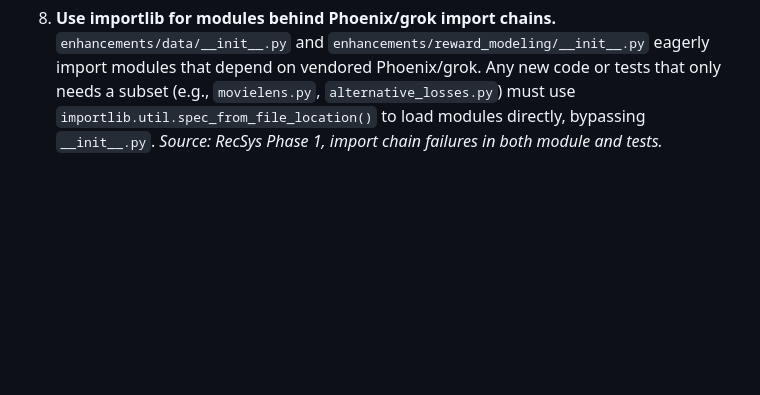
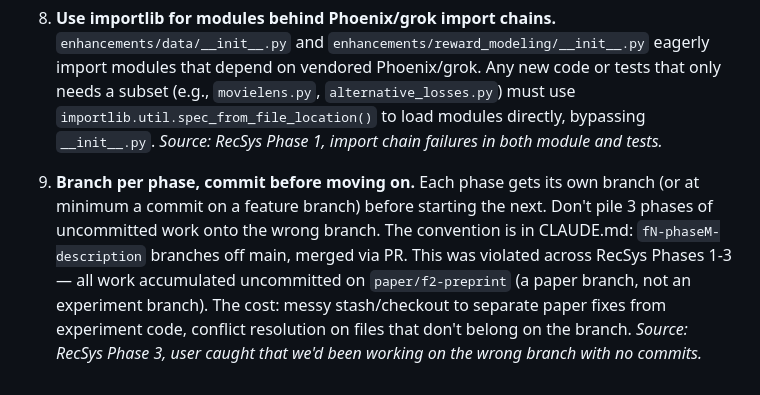
Before and after one commit to kar-ganap/x-algorithm-enhancements, a Markdown page: tasks/lessons.md, the part around the change. Rendered like a GitHub page; blank space fills up the shorter version.

Commit message:
docs: add branch discipline lesson to lessons.md
Lesson 9: branch per phase, commit before moving on.
Violated across RecSys Phases 1-3 — all work accumulated
uncommitted on the wrong branch.

```diff
--- a/tasks/lessons.md
+++ b/tasks/lessons.md
@@ -19,3 +19,5 @@ Self-improvement log. After any correction from the user, record the pattern and
 7. **Follow the full lifecycle even under deadline pressure.** PLAN → TEST → IMPLEMENT → RETRO. Skipping retro loses the learnings (e.g., the user-platform near-alignment surprise in RecSys Phase 1 directly affects Phase 2 framing). Skipping verification scripts means no inspectable output. The discipline exists because each step catches things the others miss. *Source: RecSys Phase 1, user correction.*
 
 8. **Use importlib for modules behind Phoenix/grok import chains.** `enhancements/data/__init__.py` and `enhancements/reward_modeling/__init__.py` eagerly import modules that depend on vendored Phoenix/grok. Any new code or tests that only needs a subset (e.g., `movielens.py`, `alternative_losses.py`) must use `importlib.util.spec_from_file_location()` to load modules directly, bypassing `__init__.py`. *Source: RecSys Phase 1, import chain failures in both module and tests.*
+
+9. **Branch per phase, commit before moving on.** Each phase gets its own branch (or at minimum a commit on a feature branch) before starting the next. Don't pile 3 phases of uncommitted work onto the wrong branch. The convention is in CLAUDE.md: `fN-phaseM-description` branches off main, merged via PR. This was violated across RecSys Phases 1-3 — all work accumulated uncommitted on `paper/f2-preprint` (a paper branch, not an experiment branch). The cost: messy stash/checkout to separate paper fixes from experiment code, conflict resolution on files that don't belong on the branch. *Source: RecSys Phase 3, user caught that we'd been working on the wrong branch with no commits.*
```
